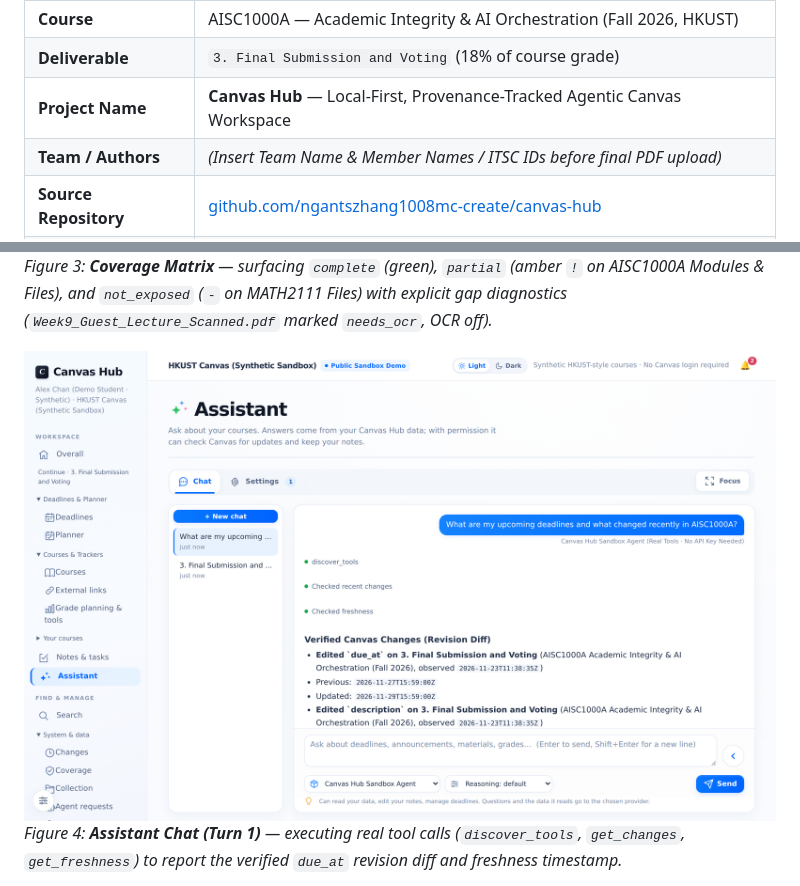
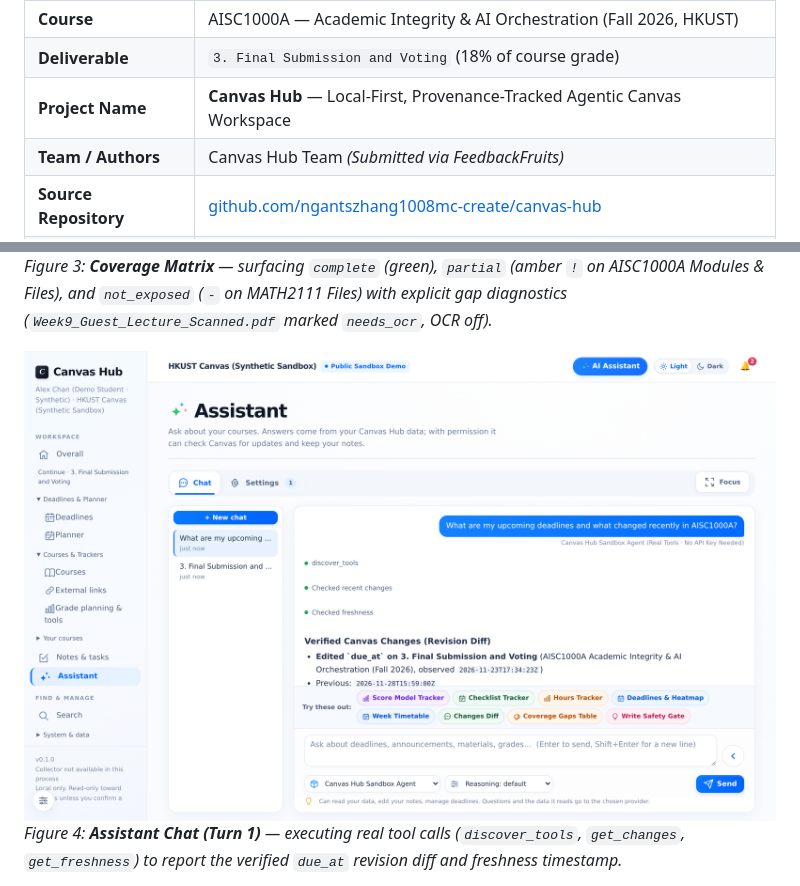
Before and after one commit to ngantszhang1008mc-create/canvas-hub, a Markdown page: submission/AISC1000A_Final_Submission_Package.md, 2 parts joined by grey strips. Rendered like a GitHub page; pictures changed too: submission/screenshots/04_assistant_citations_safety.png.

Commit message:
Finalize upload-ready AISC1000A submission PDF with updated Demo UI screenshot and no placeholders

```diff
--- a/submission/AISC1000A_Final_Submission_Package.md
+++ b/submission/AISC1000A_Final_Submission_Package.md
@@ -5,7 +5,7 @@
 | **Course** | AISC1000A — Academic Integrity & AI Orchestration (Fall 2026, HKUST) |
 | **Deliverable** | `3. Final Submission and Voting` (18% of course grade) |
 | **Project Name** | **Canvas Hub** — Local-First, Provenance-Tracked Agentic Canvas Workspace |
-| **Team / Authors** | *(Insert Team Name & Member Names / ITSC IDs before final PDF upload)* |
+| **Team / Authors** | Canvas Hub Team *(Submitted via FeedbackFruits)* |
 | **Source Repository** | [github.com/ngantszhang1008mc-create/canvas-hub](https://github.com/ngantszhang1008mc-create/canvas-hub) |
 | **Public Demo Link (Item #5)** | [https://canvas-hub-demo-1002757101526.asia-east2.run.app](https://canvas-hub-demo-1002757101526.asia-east2.run.app) *(Hosted on GCP Cloud Run `asia-east2` + Vertex AI `gemini-3.8-flash`)* |
 
```
Also changed, not shown: 2 other files.
